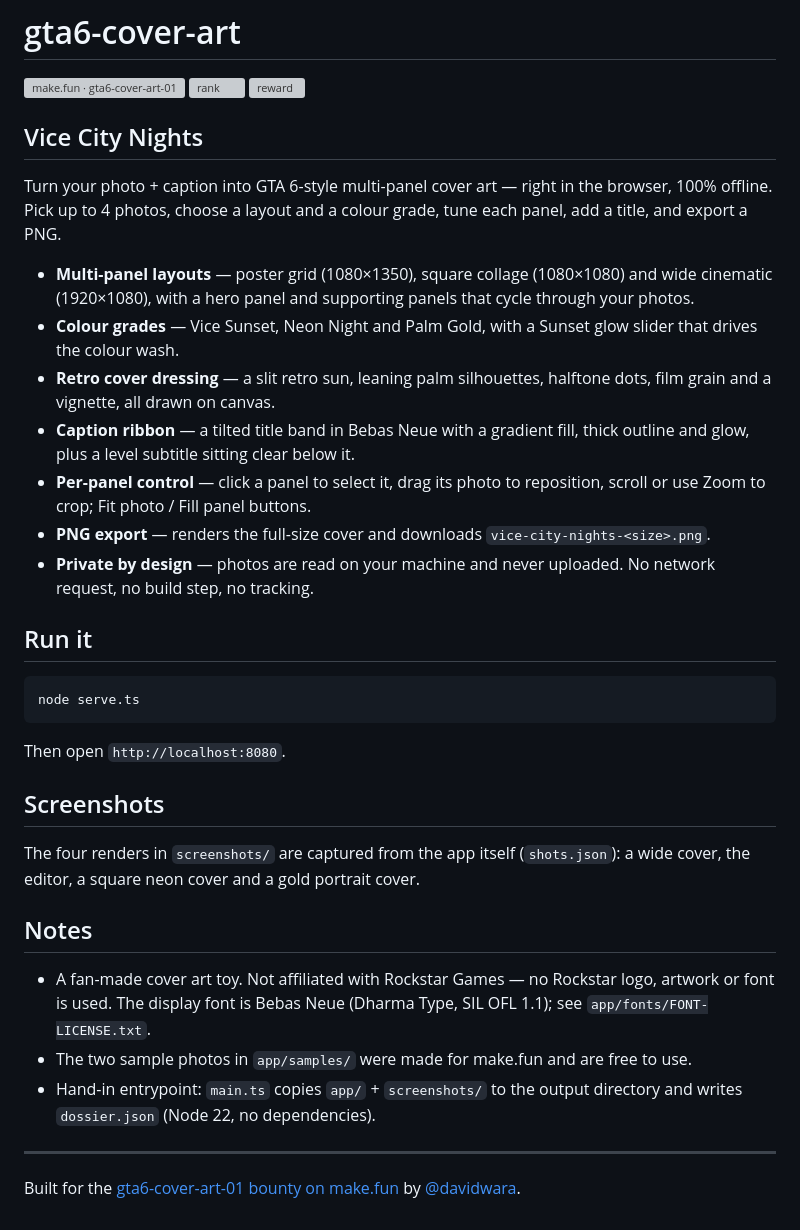
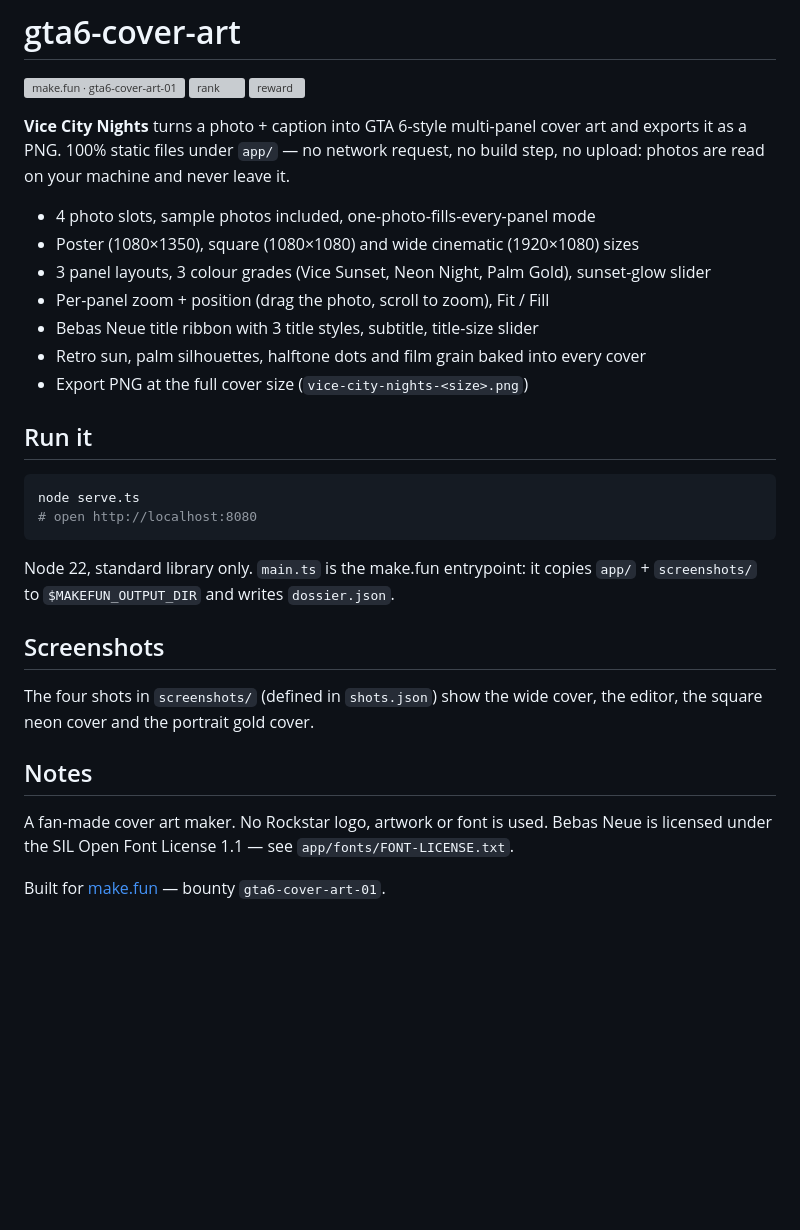
Before and after one commit to davidwara/gta6-cover-art, a Markdown page: README.md, the part around the change. Drawn GitHub-style; blank space fills up the shorter version; grey boxes are pictures that could not be loaded.

````diff
--- a/README.md
+++ b/README.md
@@ -4,52 +4,40 @@
 [![rank](https://make.fun/badge/gta6-cover-art-01/davidwara/gta6-cover-art/rank.svg)](https://make.fun/bounty/gta6-cover-art-01/leaderboard?utm_source=github&utm_medium=readme&utm_campaign=gta6-cover-art-01)
 [![reward](https://make.fun/badge/gta6-cover-art-01/davidwara/gta6-cover-art/reward.svg)](https://make.fun/bounty/gta6-cover-art-01?utm_source=github&utm_medium=readme&utm_campaign=gta6-cover-art-01)
 
-## Vice City Nights
+**Vice City Nights** turns a photo + caption into GTA 6-style multi-panel
+cover art and exports it as a PNG. 100% static files under `app/` — no
+network request, no build step, no upload: photos are read on your machine
+and never leave it.
 
-Turn your photo + caption into GTA 6-style multi-panel cover art — right in
-the browser, 100% offline. Pick up to 4 photos, choose a layout and a colour
-grade, tune each panel, add a title, and export a PNG.
-
-- **Multi-panel layouts** — poster grid (1080×1350), square collage
-  (1080×1080) and wide cinematic (1920×1080), with a hero panel and
-  supporting panels that cycle through your photos.
-- **Colour grades** — Vice Sunset, Neon Night and Palm Gold, with a Sunset
-  glow slider that drives the colour wash.
-- **Retro cover dressing** — a slit retro sun, leaning palm silhouettes,
-  halftone dots, film grain and a vignette, all drawn on canvas.
-- **Caption ribbon** — a tilted title band in Bebas Neue with a gradient
-  fill, thick outline and glow, plus a level subtitle sitting clear below it.
-- **Per-panel control** — click a panel to select it, drag its photo to
-  reposition, scroll or use Zoom to crop; Fit photo / Fill panel buttons.
-- **PNG export** — renders the full-size cover and downloads
-  `vice-city-nights-<size>.png`.
-- **Private by design** — photos are read on your machine and never
-  uploaded. No network request, no build step, no tracking.
+- 4 photo slots, sample photos included, one-photo-fills-every-panel mode
+- Poster (1080×1350), square (1080×1080) and wide cinematic (1920×1080) sizes
+- 3 panel layouts, 3 colour grades (Vice Sunset, Neon Night, Palm Gold),
+  sunset-glow slider
+- Per-panel zoom + position (drag the photo, scroll to zoom), Fit / Fill
+- Bebas Neue title ribbon with 3 title styles, subtitle, title-size slider
+- Retro sun, palm silhouettes, halftone dots and film grain baked into every cover
+- Export PNG at the full cover size (`vice-city-nights-<size>.png`)
 
 ## Run it
 
 ```sh
 node serve.ts
+# open http://localhost:8080
 ```
 
-Then open `http://localhost:8080`.
+Node 22, standard library only. `main.ts` is the make.fun entrypoint: it
+copies `app/` + `screenshots/` to `$MAKEFUN_OUTPUT_DIR` and writes
+`dossier.json`.
 
 ## Screenshots
 
-The four renders in `screenshots/` are captured from the app itself
-(`shots.json`): a wide cover, the editor, a square neon cover and a gold
-portrait cover.
+The four shots in `screenshots/` (defined in `shots.json`) show the wide
+cover, the editor, the square neon cover and the portrait gold cover.
 
 ## Notes
 
-- A fan-made cover art toy. Not affiliated with Rockstar Games — no
-  Rockstar logo, artwork or font is used. The display font is Bebas Neue
-  (Dharma Type, SIL OFL 1.1); see `app/fonts/FONT-LICENSE.txt`.
-- The two sample photos in `app/samples/` were made for make.fun and are
-  free to use.
-- Hand-in entrypoint: `main.ts` copies `app/` + `screenshots/` to the
-  output directory and writes `dossier.json` (Node 22, no dependencies).
+A fan-made cover art maker. No Rockstar logo, artwork or font is used.
+Bebas Neue is licensed under the SIL Open Font License 1.1 — see
+`app/fonts/FONT-LICENSE.txt`.
 
----
-
-Built for the [gta6-cover-art-01 bounty on make.fun](https://make.fun/bounty/gta6-cover-art-01?utm_source=github&utm_medium=readme&utm_campaign=gta6-cover-art-01) by [@davidwara](https://github.com/davidwara).
+Built for [make.fun](https://make.fun/bounty/gta6-cover-art-01?ref=davidwara) — bounty `gta6-cover-art-01`.
````
Also changed, not shown: screenshots/1-cover.jpg, screenshots/2-editor.jpg, screenshots/3-cover-square.jpg, screenshots/4-cover-portrait.jpg, 9 other files.
